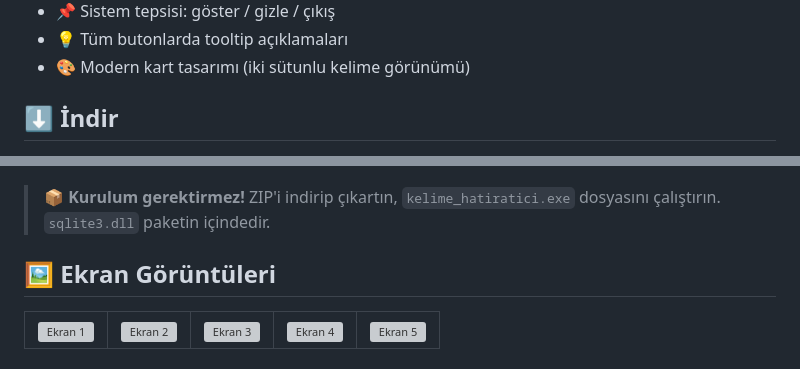
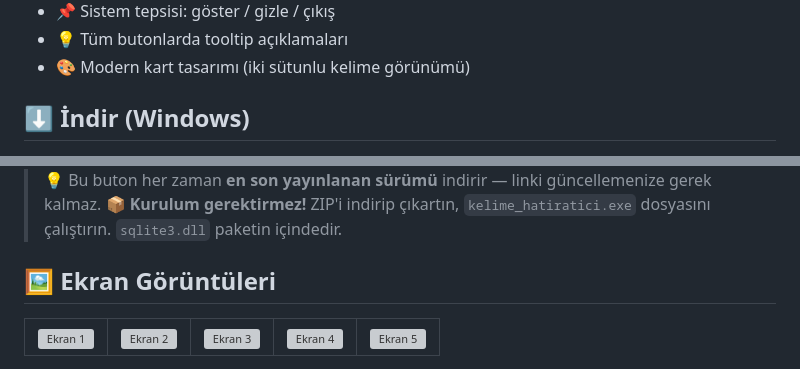
Before and after one commit to ERKANONER23/word_reminder_v2, a Markdown page: README.md, 2 parts joined by grey strips. Drawn GitHub-style; grey boxes are pictures that could not be loaded.

```diff
--- a/README.md
+++ b/README.md
@@ -21,5 +21,5 @@ https://dessaskod.wordpress.com/2026/08/09/flutter-qwen-ile-windows-icin-kelime-
 - 💡 Tüm butonlarda tooltip açıklamaları
 - 🎨 Modern kart tasarımı (iki sütunlu kelime görünümü)
 
-## ⬇️ İndir
+## ⬇️ İndir (Windows)
 
@@ -31,4 +29,5 @@ https://dessaskod.wordpress.com/2026/08/09/flutter-qwen-ile-windows-icin-kelime-
 
+> 💡 Bu buton her zaman **en son yayınlanan sürümü** indirir — linki güncellemenize gerek kalmaz.
 > 📦 **Kurulum gerektirmez!** ZIP'i indirip çıkartın, `kelime_hatiratici.exe`
 > dosyasını çalıştırın. `sqlite3.dll` paketin içindedir.
 
```
Also changed, not shown: other parts of README.md (+3 -5 lines).
